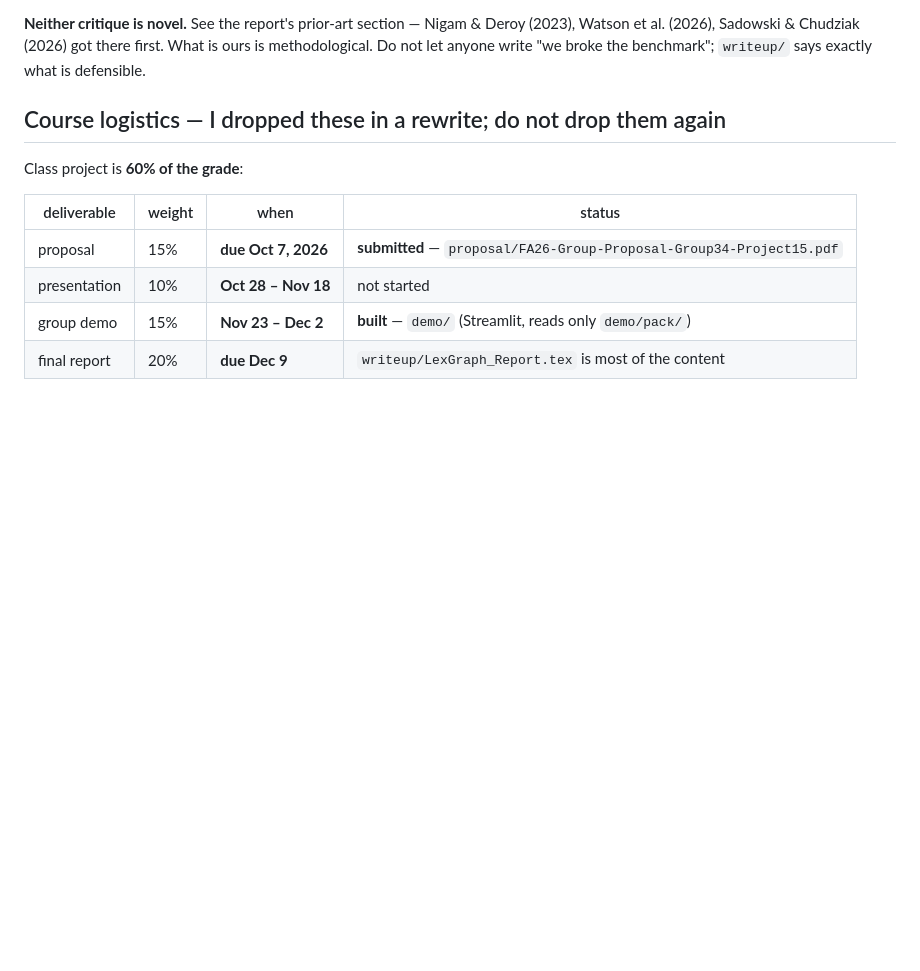
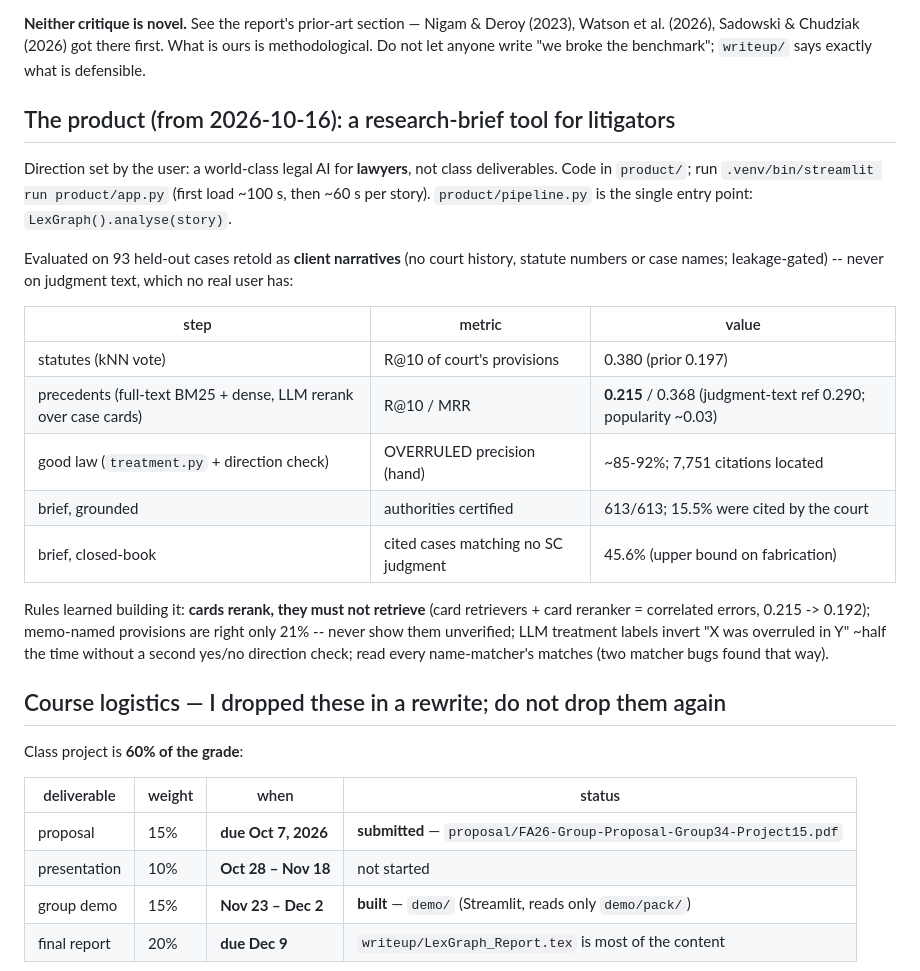
Before and after one commit to myselfsiddharth/LegalAI, a Markdown page: CLAUDE.md, the part around the change. GitHub-like rendering; blank space fills up the shorter version.

Commit message:
CLAUDE.md: the product, how to run it, its measured numbers and the rules learned
Co-Authored-By: Claude Opus 5.5 <noreply@anthropic.com>

```diff
--- a/CLAUDE.md
+++ b/CLAUDE.md
@@ -49,6 +49,28 @@ faithfulness-tested trace mechanism.
 **Neither critique is novel.** See the report's prior-art section — Nigam & Deroy (2023), Watson
 et al. (2026), Sadowski & Chudziak (2026) got there first. What is ours is methodological. Do not
 let anyone write "we broke the benchmark"; `writeup/` says exactly what is defensible.
+
+## The product (from 2026-10-16): a research-brief tool for litigators
+
+Direction set by the user: a world-class legal AI for **lawyers**, not class deliverables. Code in
+`product/`; run `.venv/bin/streamlit run product/app.py` (first load ~100 s, then ~60 s per story).
+`product/pipeline.py` is the single entry point: `LexGraph().analyse(story)`.
+
+Evaluated on 93 held-out cases retold as **client narratives** (no court history, statute numbers or
+case names; leakage-gated) -- never on judgment text, which no real user has:
+
+| step | metric | value |
+|---|---|---|
+| statutes (kNN vote) | R@10 of court's provisions | 0.380 (prior 0.197) |
+| precedents (full-text BM25 + dense, LLM rerank over case cards) | R@10 / MRR | **0.215** / 0.368 (judgment-text ref 0.290; popularity ~0.03) |
+| good law (`treatment.py` + direction check) | OVERRULED precision (hand) | ~85-92%; 7,751 citations located |
+| brief, grounded | authorities certified | 613/613; 15.5% were cited by the court |
+| brief, closed-book | cited cases matching no SC judgment | 45.6% (upper bound on fabrication) |
+
+Rules learned building it: **cards rerank, they must not retrieve** (card retrievers + card reranker =
+correlated errors, 0.215 -> 0.192); memo-named provisions are right only 21% -- never show them
+unverified; LLM treatment labels invert "X was overruled in Y" ~half the time without a second
+yes/no direction check; read every name-matcher's matches (two matcher bugs found that way).
 
 ## Course logistics — I dropped these in a rewrite; do not drop them again
 
```
